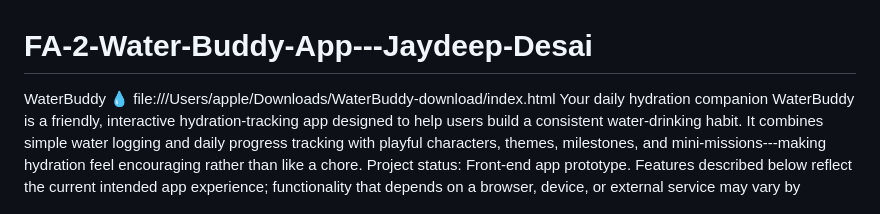
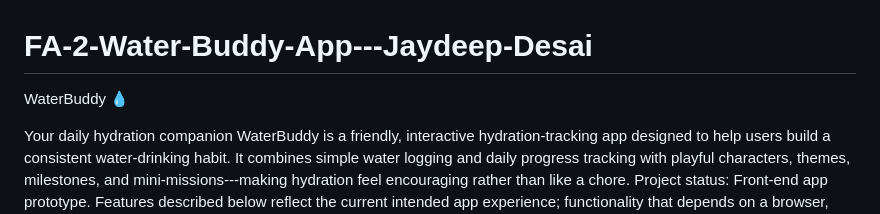
Before and after one commit to JaydeepDesai7/FA-2-Water-Buddy-App---Jaydeep-Desai, a Markdown page: README.md, the part around the change. GitHub-like rendering.

Commit message:
Update README to remove file path
Removed local file link from README.

```diff
--- a/README.md
+++ b/README.md
@@ -1,6 +1,6 @@
 # FA-2-Water-Buddy-App---Jaydeep-Desai
 WaterBuddy 💧
-file:///Users/apple/Downloads/WaterBuddy-download/index.html
+
 Your daily hydration companion
 WaterBuddy is a friendly, interactive hydration-tracking app designed to
 help users build a consistent water-drinking habit. It combines simple
```
